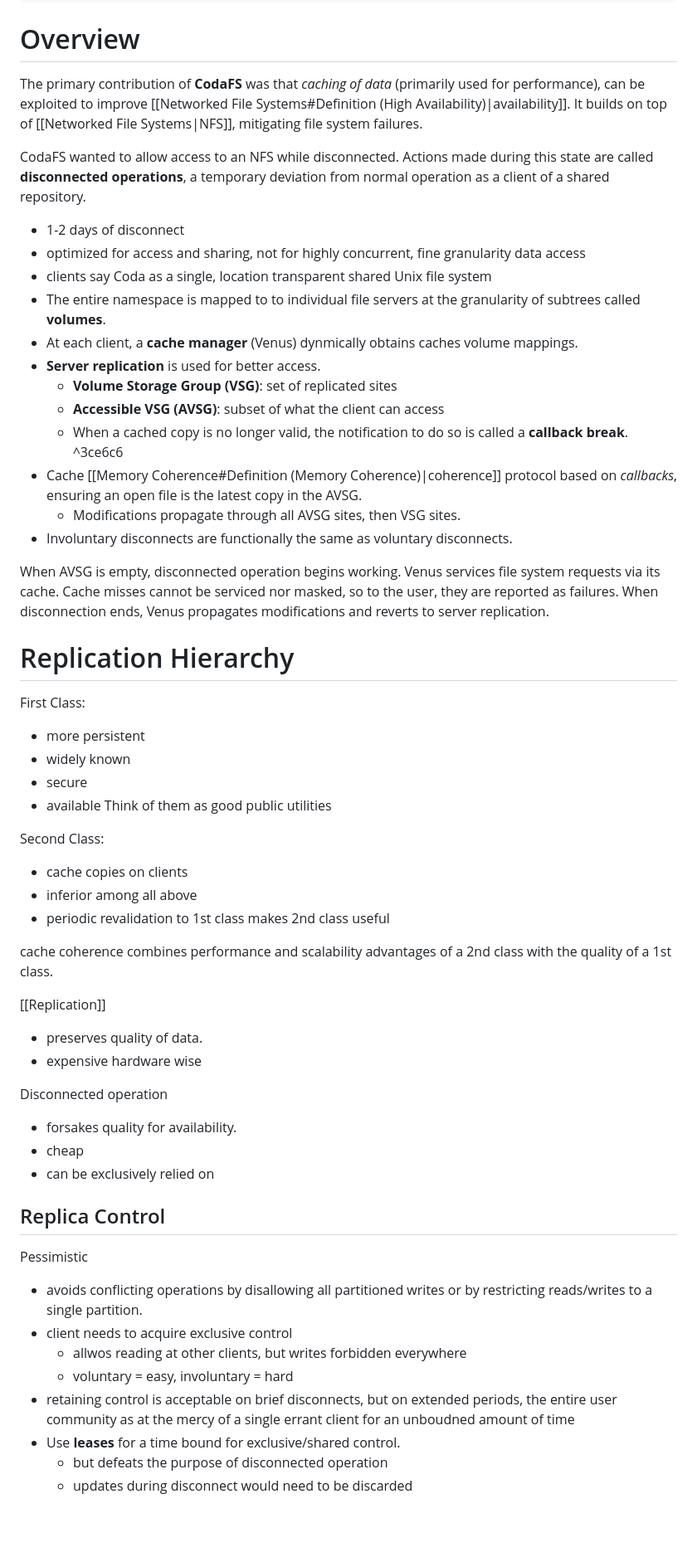
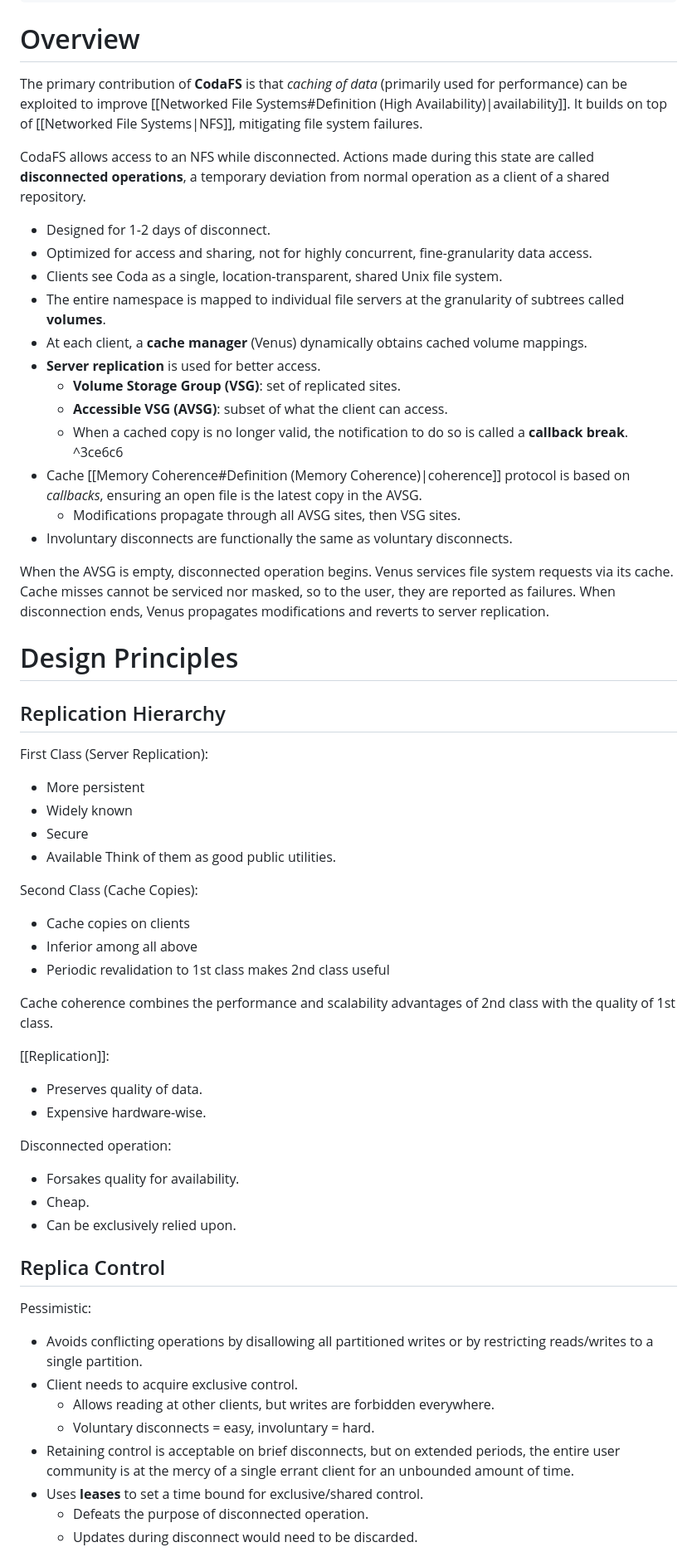
Before and after one commit to pink10000/notes, a Markdown page: distributed_systems/CodaFS.md, the part around one of its changes. Shown at 83% size. Drawn GitHub-style; blank space fills up the shorter version.

Commit message:
cleanup coda

```diff
--- a/distributed_systems/CodaFS.md
+++ b/distributed_systems/CodaFS.md
@@ -3,56 +3,57 @@ tags:
   - CSE_223B
 ---
 # Overview
-The primary contribution of **CodaFS** was that *caching of data* (primarily used for performance), can be exploited to improve [[Networked File Systems#Definition (High Availability)|availability]]. It builds on top of [[Networked File Systems|NFS]], mitigating file system failures.
+The primary contribution of **CodaFS** is that *caching of data* (primarily used for performance) can be exploited to improve [[Networked File Systems#Definition (High Availability)|availability]]. It builds on top of [[Networked File Systems|NFS]], mitigating file system failures.
 
-CodaFS wanted to allow access to an NFS while disconnected. Actions made during this state are called **disconnected operations**, a temporary deviation from normal operation as a client of a shared repository.
-- 1-2 days of disconnect
-- optimized for access and sharing, not for highly concurrent, fine granularity data access
-- clients say Coda as a single, location transparent shared Unix file system
-- The entire namespace is mapped to to individual file servers at the granularity of subtrees called **volumes**.
-- At each client, a **cache manager** (Venus) dynmically obtains caches volume mappings.
+CodaFS allows access to an NFS while disconnected. Actions made during this state are called **disconnected operations**, a temporary deviation from normal operation as a client of a shared repository.
+- Designed for 1-2 days of disconnect.
+- Optimized for access and sharing, not for highly concurrent, fine-granularity data access.
+- Clients see Coda as a single, location-transparent, shared Unix file system.
+- The entire namespace is mapped to individual file servers at the granularity of subtrees called **volumes**.
+- At each client, a **cache manager** (Venus) dynamically obtains cached volume mappings.
 - **Server replication** is used for better access.
-	- **Volume Storage Group (VSG)**: set of replicated sites
-	- **Accessible VSG (AVSG)**: subset of what the client can access
+	- **Volume Storage Group (VSG)**: set of replicated sites.
+	- **Accessible VSG (AVSG)**: subset of what the client can access.
 	- When a cached copy is no longer valid, the notification to do so is called a **callback break**. ^3ce6c6
-- Cache [[Memory Coherence#Definition (Memory Coherence)|coherence]] protocol based on *callbacks*, ensuring an open file is the latest copy in the AVSG.
+- Cache [[Memory Coherence#Definition (Memory Coherence)|coherence]] protocol is based on *callbacks*, ensuring an open file is the latest copy in the AVSG.
 	- Modifications propagate through all AVSG sites, then VSG sites.
 - Involuntary disconnects are functionally the same as voluntary disconnects.
 
-When AVSG is empty, disconnected operation begins working. Venus services file system requests via its cache. Cache misses cannot be serviced nor masked, so to the user, they are reported as failures. When disconnection ends, Venus propagates modifications and reverts to server replication.
+When the AVSG is empty, disconnected operation begins. Venus services file system requests via its cache. Cache misses cannot be serviced nor masked, so to the user, they are reported as failures. When disconnection ends, Venus propagates modifications and reverts to server replication.
 
-# Replication Hierarchy
-First Class:
-- more persistent
-- widely known
-- secure
-- available
-Think of them as good public utilities
+# Design Principles
+## Replication Hierarchy
+First Class (Server Replication):
+- More persistent
+- Widely known
+- Secure
+- Available
+Think of them as good public utilities.
 
-Second Class:
-- cache copies on clients
-- inferior among all above
-- periodic revalidation to 1st class makes 2nd class useful
+Second Class (Cache Copies):
+- Cache copies on clients
+- Inferior among all above
+- Periodic revalidation to 1st class makes 2nd class useful
 
-cache coherence combines performance and scalability advantages of a 2nd class with the quality of a 1st class.
+Cache coherence combines the performance and scalability advantages of 2nd class with the quality of 1st class.
 
-[[Replication]]
-- preserves quality of data.
-- expensive hardware wise
+[[Replication]]:
+- Preserves quality of data.
+- Expensive hardware-wise.
 
-Disconnected operation
-- forsakes quality for availability.
-- cheap
-- can be exclusively relied on
+Disconnected operation:
+- Forsakes quality for availability.
+- Cheap.
+- Can be exclusively relied upon.
 
 ## Replica Control
-Pessimistic
-- avoids conflicting operations by disallowing all partitioned writes or by restricting reads/writes to a single partition.
-- client needs to acquire exclusive control
-	- allwos reading at other clients, but writes forbidden everywhere
-	- voluntary = easy, involuntary = hard
-- retaining control is acceptable on brief disconnects, but on extended periods, the entire user community as at the mercy of a single errant client for an unboudned amount of time
-- Use **leases** for a time bound for exclusive/shared control.
-	- but defeats the purpose of disconnected operation
-	- updates during disconnect would need to be discarded
+Pessimistic:
+- Avoids conflicting operations by disallowing all partitioned writes or by restricting reads/writes to a single partition.
+- Client needs to acquire exclusive control.
+	- Allows reading at other clients, but writes are forbidden everywhere.
+	- Voluntary disconnects = easy, involuntary = hard.
+- Retaining control is acceptable on brief disconnects, but on extended periods, the entire user community is at the mercy of a single errant client for an unbounded amount of time.
+- Uses **leases** to set a time bound for exclusive/shared control.
+	- Defeats the purpose of disconnected operation.
+	- Updates during disconnect would need to be discarded.
 
```
Also changed, not shown: other parts of distributed_systems/CodaFS.md (+54 -52 lines).
